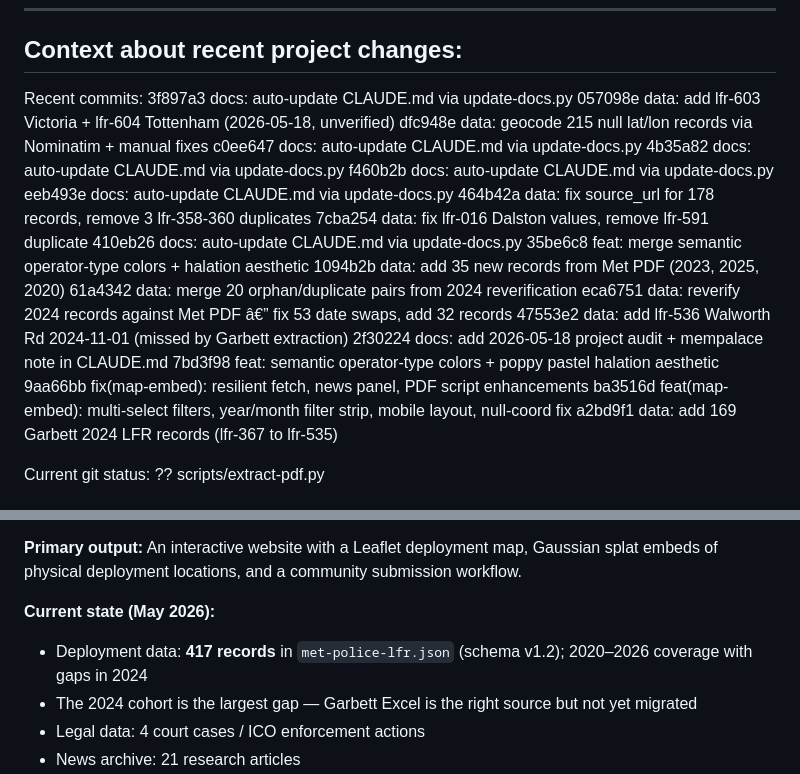
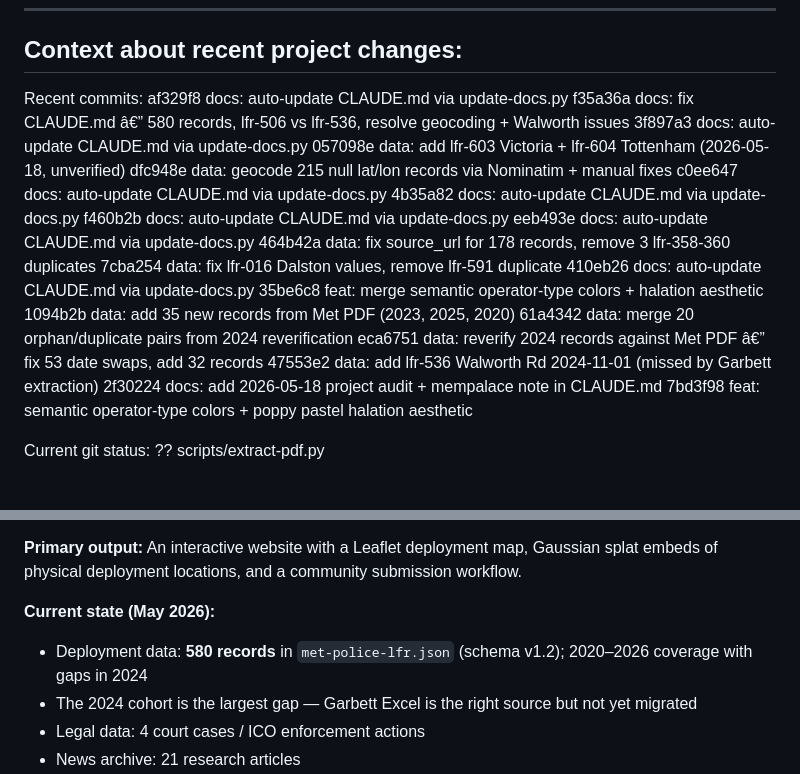
Before and after one commit to jared-krauss/ALHFRS, a Markdown page: CLAUDE.md, 2 parts joined by grey strips. Rendered like a GitHub page.

Commit message:
docs: auto-update CLAUDE.md via update-docs.py

```diff
--- a/CLAUDE.md
+++ b/CLAUDE.md
@@ -2,6 +2,8 @@
 Context about recent project changes:
 ---
 Recent commits:
+af329f8 docs: auto-update CLAUDE.md via update-docs.py
+f35a36a docs: fix CLAUDE.md â€” 580 records, lfr-506 vs lfr-536, resolve geocoding + Walworth issues
 3f897a3 docs: auto-update CLAUDE.md via update-docs.py
 057098e data: add lfr-603 Victoria + lfr-604 Tottenham (2026-05-18, unverified)
 dfc948e data: geocode 215 null lat/lon records via Nominatim + manual fixes
@@ -19,9 +21,6 @@ eca6751 data: reverify 2024 records against Met PDF â€” fix 53 date swaps,
 47553e2 data: add lfr-536 Walworth Rd 2024-11-01 (missed by Garbett extraction)
 2f30224 docs: add 2026-05-18 project audit + mempalace note in CLAUDE.md
 7bd3f98 feat: semantic operator-type colors + poppy pastel halation aesthetic
-9aa66bb fix(map-embed): resilient fetch, news panel, PDF script enhancements
-ba3516d feat(map-embed): multi-select filters, year/month filter strip, mobile layout, null-coord fix
-a2bd9f1 data: add 169 Garbett 2024 LFR records (lfr-367 to lfr-535)
 
 Current git status:
 ?? scripts/extract-pdf.py
@@ -38,7 +37,7 @@ Project root contents: CLAUDE.md, README.md, _archive, agents, data, docs, map,
 **Primary output:** An interactive website with a Leaflet deployment map, Gaussian splat embeds of physical deployment locations, and a community submission workflow.
 
 **Current state (May 2026):**
-- Deployment data: **417 records** in `met-police-lfr.json` (schema v1.2); 2020–2026 coverage with gaps in 2024
+- Deployment data: **580 records** in `met-police-lfr.json` (schema v1.2); 2020–2026 coverage with gaps in 2024
 - The 2024 cohort is the largest gap — Garbett Excel is the right source but not yet migrated
 - Legal data: 4 court cases / ICO enforcement actions
 - News archive: 21 research articles
```
Also changed, not shown: other parts of CLAUDE.md (+2 -0 lines).
